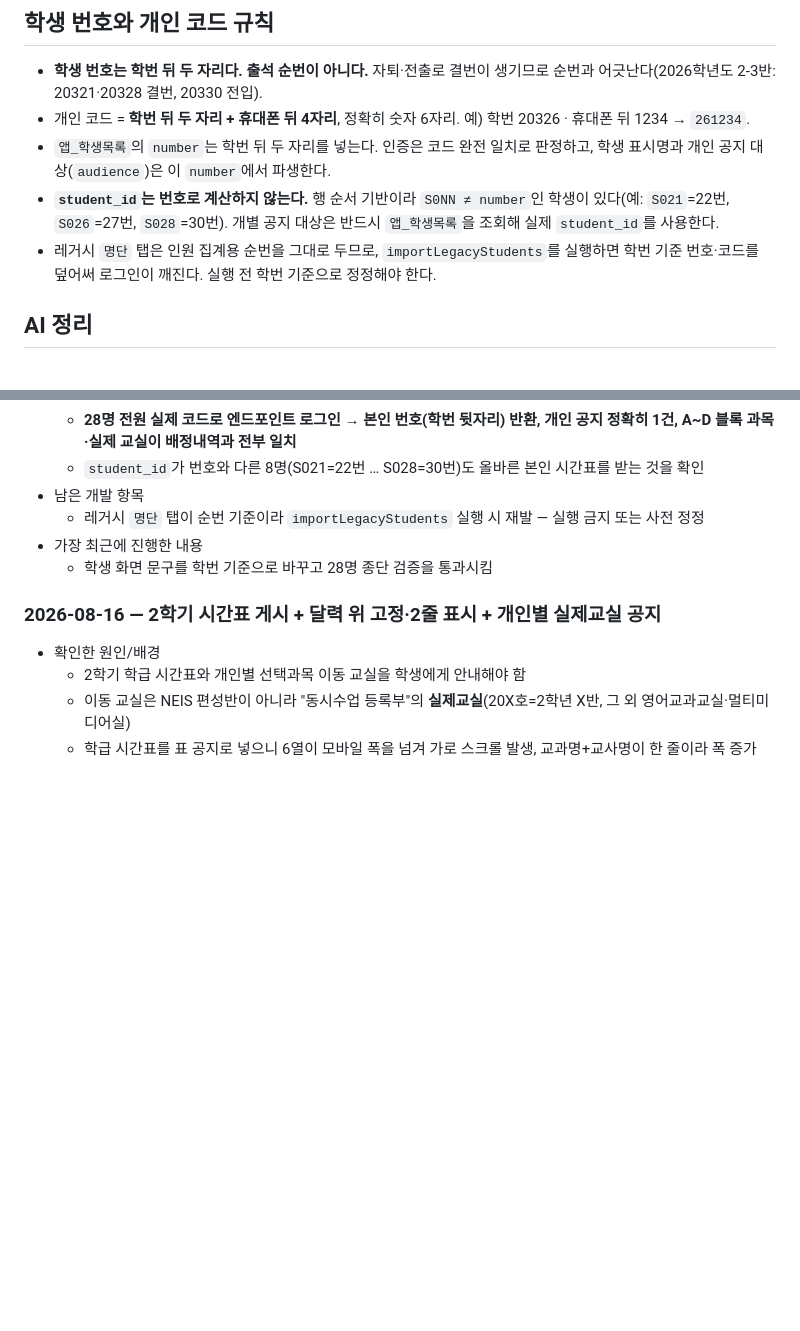
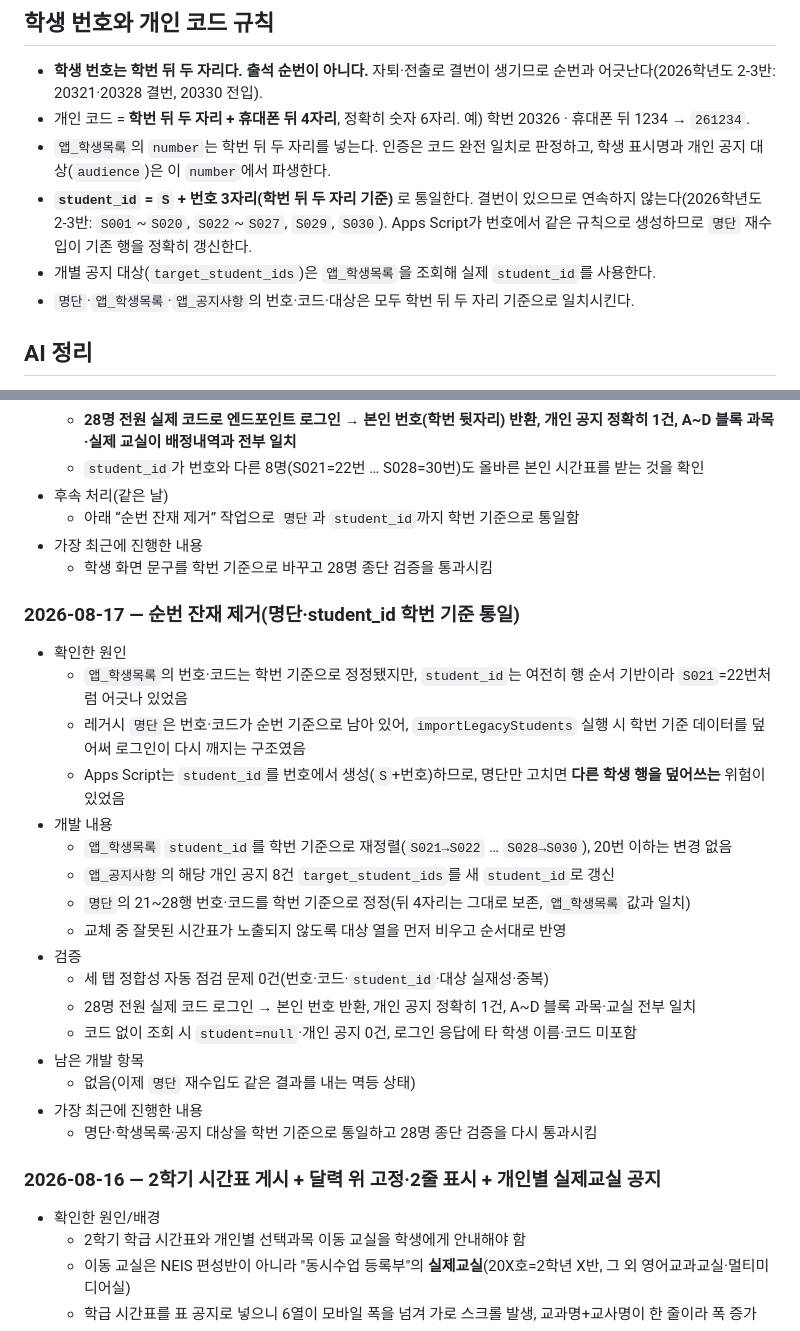
Before and after one commit to morningcandy/class-notice, a Markdown page: DESIGN.md, 2 parts joined by grey strips. Drawn GitHub-style; blank space fills up the shorter version.

Commit message:
docs: 번호 체계를 학번 뒷자리로 통일(명단·student_id·공지 대상) 기록
Co-Authored-By: Claude Opus 4.8 <noreply@anthropic.com>

```diff
--- a/DESIGN.md
+++ b/DESIGN.md
@@ -92,8 +92,9 @@ Google Sheets를 두 사이트의 단일 원본으로 사용한다. 교사용
 - **학생 번호는 학번 뒤 두 자리다. 출석 순번이 아니다.** 자퇴·전출로 결번이 생기므로 순번과 어긋난다(2026학년도 2-3반: 20321·20328 결번, 20330 전입).
 - 개인 코드 = **학번 뒤 두 자리 + 휴대폰 뒤 4자리**, 정확히 숫자 6자리. 예) 학번 20326 · 휴대폰 뒤 1234 → `261234`.
 - `앱_학생목록`의 `number`는 학번 뒤 두 자리를 넣는다. 인증은 코드 완전 일치로 판정하고, 학생 표시명과 개인 공지 대상(`audience`)은 이 `number`에서 파생한다.
-- **`student_id`는 번호로 계산하지 않는다.** 행 순서 기반이라 `S0NN ≠ number`인 학생이 있다(예: `S021`=22번, `S026`=27번, `S028`=30번). 개별 공지 대상은 반드시 `앱_학생목록`을 조회해 실제 `student_id`를 사용한다.
-- 레거시 `명단` 탭은 인원 집계용 순번을 그대로 두므로, `importLegacyStudents`를 실행하면 학번 기준 번호·코드를 덮어써 로그인이 깨진다. 실행 전 학번 기준으로 정정해야 한다.
+- **`student_id` = `S` + 번호 3자리(학번 뒤 두 자리 기준)** 로 통일한다. 결번이 있으므로 연속하지 않는다(2026학년도 2-3반: `S001`~`S020`, `S022`~`S027`, `S029`, `S030`). Apps Script가 번호에서 같은 규칙으로 생성하므로 `명단` 재수입이 기존 행을 정확히 갱신한다.
+- 개별 공지 대상(`target_student_ids`)은 `앱_학생목록`을 조회해 실제 `student_id`를 사용한다.
+- `명단`·`앱_학생목록`·`앱_공지사항`의 번호·코드·대상은 모두 학번 뒤 두 자리 기준으로 일치시킨다.
 
 ## AI 정리
 
@@ -157,10 +158,30 @@ OpenAI API 키가 설정되면 Responses API의 JSON Schema 출력으로 일정
   - 28명 전원 코드 형식(숫자 6자리)·접두 일치·중복 0·활성 확인
   - **28명 전원 실제 코드로 엔드포인트 로그인 → 본인 번호(학번 뒷자리) 반환, 개인 공지 정확히 1건, A~D 블록 과목·실제 교실이 배정내역과 전부 일치**
   - `student_id`가 번호와 다른 8명(S021=22번 … S028=30번)도 올바른 본인 시간표를 받는 것을 확인
-- 남은 개발 항목
-  - 레거시 `명단` 탭이 순번 기준이라 `importLegacyStudents` 실행 시 재발 — 실행 금지 또는 사전 정정
+- 후속 처리(같은 날)
+  - 아래 “순번 잔재 제거” 작업으로 `명단`과 `student_id`까지 학번 기준으로 통일함
 - 가장 최근에 진행한 내용
   - 학생 화면 문구를 학번 기준으로 바꾸고 28명 종단 검증을 통과시킴
+
+### 2026-08-17 — 순번 잔재 제거(명단·student_id 학번 기준 통일)
+
+- 확인한 원인
+  - `앱_학생목록`의 번호·코드는 학번 기준으로 정정됐지만, `student_id`는 여전히 행 순서 기반이라 `S021`=22번처럼 어긋나 있었음
+  - 레거시 `명단`은 번호·코드가 순번 기준으로 남아 있어, `importLegacyStudents` 실행 시 학번 기준 데이터를 덮어써 로그인이 다시 깨지는 구조였음
+  - Apps Script는 `student_id`를 번호에서 생성(`S`+번호)하므로, 명단만 고치면 **다른 학생 행을 덮어쓰는** 위험이 있었음
+- 개발 내용
+  - `앱_학생목록` `student_id`를 학번 기준으로 재정렬(`S021→S022` … `S028→S030`), 20번 이하는 변경 없음
+  - `앱_공지사항`의 해당 개인 공지 8건 `target_student_ids`를 새 `student_id`로 갱신
+  - `명단`의 21~28행 번호·코드를 학번 기준으로 정정(뒤 4자리는 그대로 보존, `앱_학생목록` 값과 일치)
+  - 교체 중 잘못된 시간표가 노출되지 않도록 대상 열을 먼저 비우고 순서대로 반영
+- 검증
+  - 세 탭 정합성 자동 점검 문제 0건(번호·코드·`student_id`·대상 실재성·중복)
+  - 28명 전원 실제 코드 로그인 → 본인 번호 반환, 개인 공지 정확히 1건, A~D 블록 과목·교실 전부 일치
+  - 코드 없이 조회 시 `student=null`·개인 공지 0건, 로그인 응답에 타 학생 이름·코드 미포함
+- 남은 개발 항목
+  - 없음(이제 `명단` 재수입도 같은 결과를 내는 멱등 상태)
+- 가장 최근에 진행한 내용
+  - 명단·학생목록·공지 대상을 학번 기준으로 통일하고 28명 종단 검증을 다시 통과시킴
 
 ### 2026-08-16 — 2학기 시간표 게시 + 달력 위 고정·2줄 표시 + 개인별 실제교실 공지
 
```
